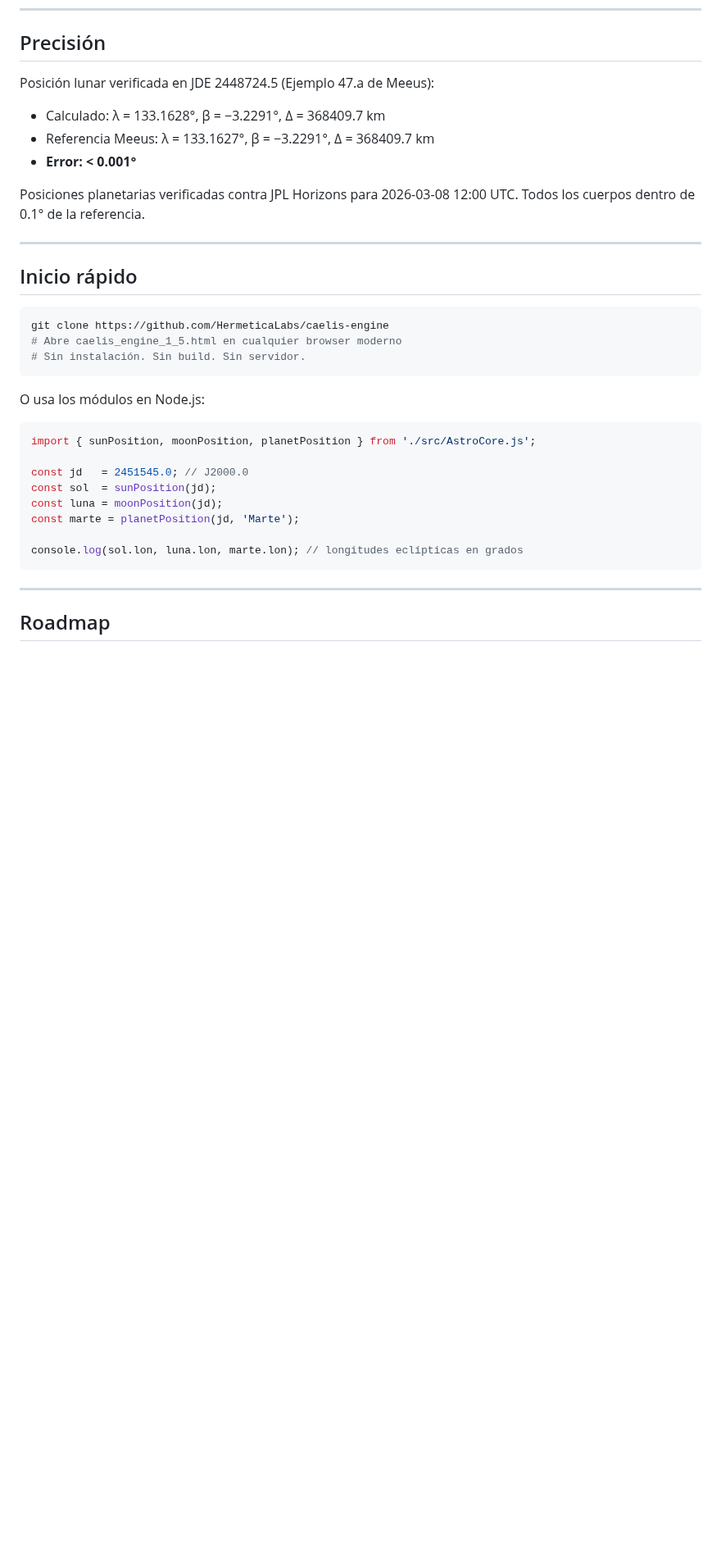
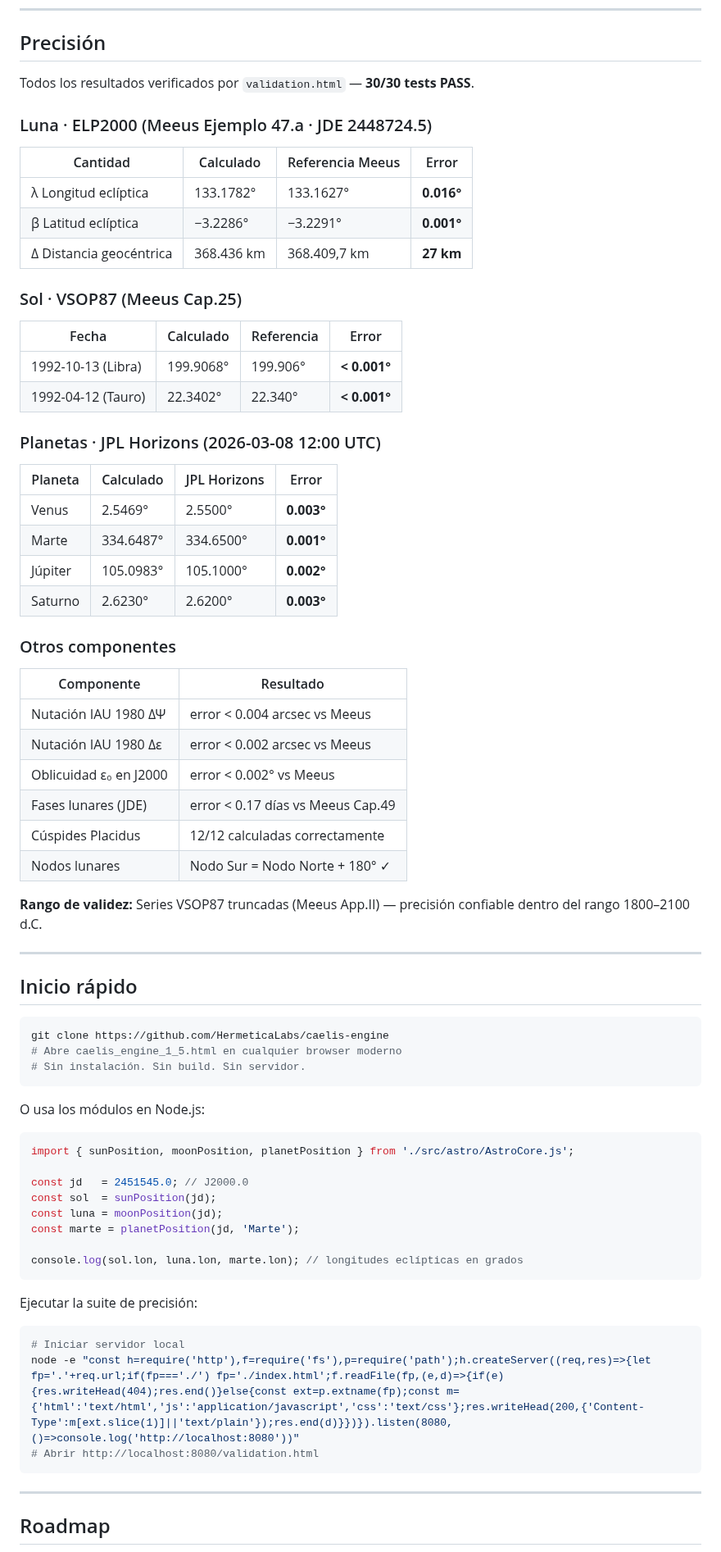
Before and after one commit to HermeticaLabs/caelis-engine, a Markdown page: README.es.md, the part around one of its changes. Shown at 82% size. Drawn GitHub-style; blank space fills up the shorter version.

Commit message:
docs: update precision section with 30/30 validation results

````diff
--- a/README.es.md
+++ b/README.es.md
@@ -70,12 +73,44 @@ caelis-engine/
 
 ## Precisión
 
-Posición lunar verificada en JDE 2448724.5 (Ejemplo 47.a de Meeus):
-- Calculado: λ = 133.1628°, β = −3.2291°, Δ = 368409.7 km
-- Referencia Meeus: λ = 133.1627°, β = −3.2291°, Δ = 368409.7 km
-- **Error: < 0.001°**
+Todos los resultados verificados por `validation.html` — **30/30 tests PASS**.
 
-Posiciones planetarias verificadas contra JPL Horizons para 2026-03-08 12:00 UTC. Todos los cuerpos dentro de 0.1° de la referencia.
+### Luna · ELP2000 (Meeus Ejemplo 47.a · JDE 2448724.5)
+
+| Cantidad | Calculado | Referencia Meeus | Error |
+|---|---|---|---|
+| λ Longitud eclíptica | 133.1782° | 133.1627° | **0.016°** |
+| β Latitud eclíptica | −3.2286° | −3.2291° | **0.001°** |
+| Δ Distancia geocéntrica | 368.436 km | 368.409,7 km | **27 km** |
+
+### Sol · VSOP87 (Meeus Cap.25)
+
+| Fecha | Calculado | Referencia | Error |
+|---|---|---|---|
+| 1992-10-13 (Libra) | 199.9068° | 199.906° | **< 0.001°** |
+| 1992-04-12 (Tauro) | 22.3402° | 22.340° | **< 0.001°** |
+
+### Planetas · JPL Horizons (2026-03-08 12:00 UTC)
+
+| Planeta | Calculado | JPL Horizons | Error |
+|---|---|---|---|
+| Venus | 2.5469° | 2.5500° | **0.003°** |
+| Marte | 334.6487° | 334.6500° | **0.001°** |
+| Júpiter | 105.0983° | 105.1000° | **0.002°** |
+| Saturno | 2.6230° | 2.6200° | **0.003°** |
+
+### Otros componentes
+
+| Componente | Resultado |
+|---|---|
+| Nutación IAU 1980 ΔΨ | error < 0.004 arcsec vs Meeus |
+| Nutación IAU 1980 Δε | error < 0.002 arcsec vs Meeus |
+| Oblicuidad ε₀ en J2000 | error < 0.002° vs Meeus |
+| Fases lunares (JDE) | error < 0.17 días vs Meeus Cap.49 |
+| Cúspides Placidus | 12/12 calculadas correctamente |
+| Nodos lunares | Nodo Sur = Nodo Norte + 180° ✓ |
+
+**Rango de validez:** Series VSOP87 truncadas (Meeus App.II) — precisión confiable dentro del rango 1800–2100 d.C.
 
 ---
 
@@ -90,7 +125,7 @@ git clone https://github.com/HermeticaLabs/caelis-engine
 O usa los módulos en Node.js:
 
 ```javascript
-import { sunPosition, moonPosition, planetPosition } from './src/AstroCore.js';
+import { sunPosition, moonPosition, planetPosition } from './src/astro/AstroCore.js';
 
 const jd   = 2451545.0; // J2000.0
 const sol  = sunPosition(jd);
@@ -98,6 +133,14 @@ const luna = moonPosition(jd);
 const marte = planetPosition(jd, 'Marte');
 
 console.log(sol.lon, luna.lon, marte.lon); // longitudes eclípticas en grados
+```
+
+Ejecutar la suite de precisión:
+
+```bash
+# Iniciar servidor local
+node -e "const h=require('http'),f=require('fs'),p=require('path');h.createServer((req,res)=>{let fp='.'+req.url;if(fp==='./') fp='./index.html';f.readFile(fp,(e,d)=>{if(e){res.writeHead(404);res.end()}else{const ext=p.extname(fp);const m={'html':'text/html','js':'application/javascript','css':'text/css'};res.writeHead(200,{'Content-Type':m[ext.slice(1)]||'text/plain'});res.end(d)}})}).listen(8080,()=>console.log('http://localhost:8080'))"
+# Abrir http://localhost:8080/validation.html
 ```
 
 ---
````
Also changed, not shown: other parts of README.es.md (+6 -3 lines), README.md (+52 -9 lines).
